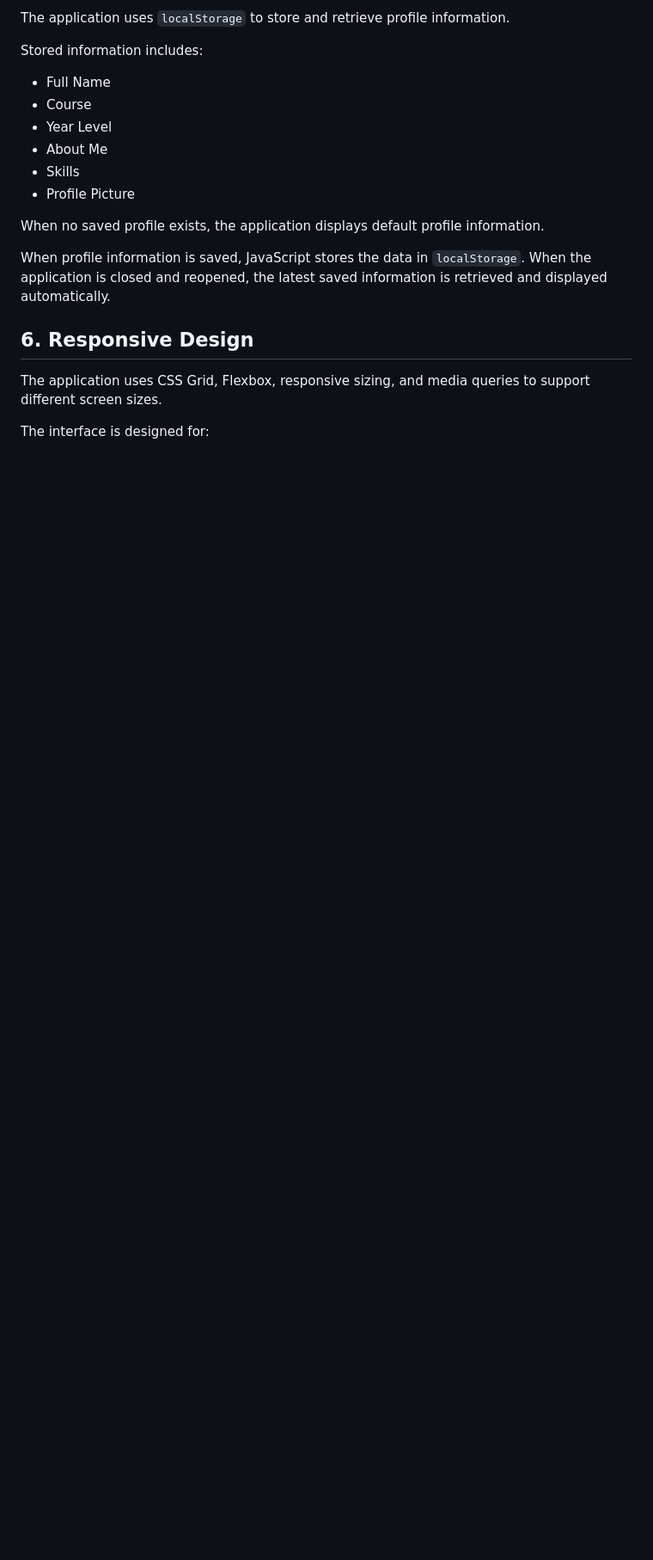
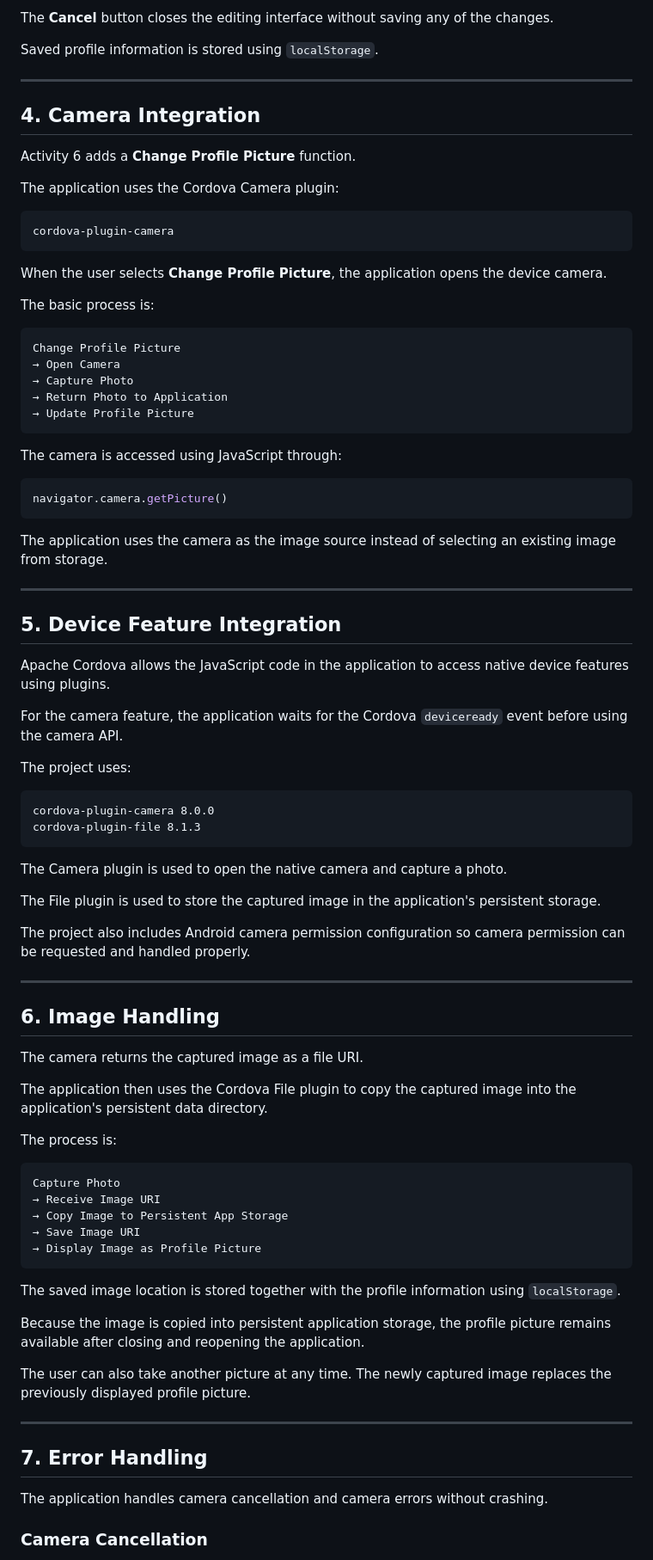
Before and after one commit to unte-unteyassin/Unte_StudentProfile, a Markdown page: README.md, the part around the change printed below. Shown: that part at 86% size. Rendered like a GitHub page; blank space fills up the shorter version.

Commit message:
Complete Activity 6

````diff
--- a/README.md
+++ b/README.md
@@ -75,21 +80,90 @@ The following fields cannot be empty when saving:
 
-The application uses `localStorage` to store and retrieve profile information.
+The **Cancel** button closes the editing interface without saving any of the changes.
 
-Stored information includes:
+Saved profile information is stored using `localStorage`.
 
-* Full Name
-* Course
-* Year Level
-* About Me
-* Skills
-* Profile Picture
+---
 
-When no saved profile exists, the application displays default profile information.
+## 4. Camera Integration
 
-When profile information is saved, JavaScript stores the data in `localStorage`. When the application is closed and reopened, the latest saved information is retrieved and displayed automatically.
+Activity 6 adds a **Change Profile Picture** function.
 
-## 6. Responsive Design
+The application uses the Cordova Camera plugin:
 
-The application uses CSS Grid, Flexbox, responsive sizing, and media queries to support different screen sizes.
+```text
+cordova-plugin-camera
+```
 
-The interface is designed for:
+When the user selects **Change Profile Picture**, the application opens the device camera.
+
+The basic process is:
+
+```text
+Change Profile Picture
+→ Open Camera
+→ Capture Photo
+→ Return Photo to Application
+→ Update Profile Picture
+```
+
+The camera is accessed using JavaScript through:
+
+```javascript
+navigator.camera.getPicture()
+```
+
+The application uses the camera as the image source instead of selecting an existing image from storage.
+
+---
+
+## 5. Device Feature Integration
+
+Apache Cordova allows the JavaScript code in the application to access native device features using plugins.
+
+For the camera feature, the application waits for the Cordova `deviceready` event before using the camera API.
+
+The project uses:
+
+```text
+cordova-plugin-camera 8.0.0
+cordova-plugin-file 8.1.3
+```
+
+The Camera plugin is used to open the native camera and capture a photo.
+
+The File plugin is used to store the captured image in the application's persistent storage.
+
+The project also includes Android camera permission configuration so camera permission can be requested and handled properly.
+
+---
+
+## 6. Image Handling
+
+The camera returns the captured image as a file URI.
+
+The application then uses the Cordova File plugin to copy the captured image into the application's persistent data directory.
+
+The process is:
+
+```text
+Capture Photo
+→ Receive Image URI
+→ Copy Image to Persistent App Storage
+→ Save Image URI
+→ Display Image as Profile Picture
+```
+
+The saved image location is stored together with the profile information using `localStorage`.
+
+Because the image is copied into persistent application storage, the profile picture remains available after closing and reopening the application.
+
+The user can also take another picture at any time. The newly captured image replaces the previously displayed profile picture.
+
+---
+
+## 7. Error Handling
+
+The application handles camera cancellation and camera errors without crashing.
+
+### Camera Cancellation
+
````
Also changed, not shown: other parts of README.md (+134 -60 lines), screenshots_act6/activity6-camera-error.jpg (added), screenshots_act6/activity6-camera.jpg (added), screenshots_act6/activity6-change-profile-picture.jpg (added), screenshots_act6/activity6-student-profile.jpg (added), screenshots_act6/activity6-updated-profile.jpg (added), 11 other files.
